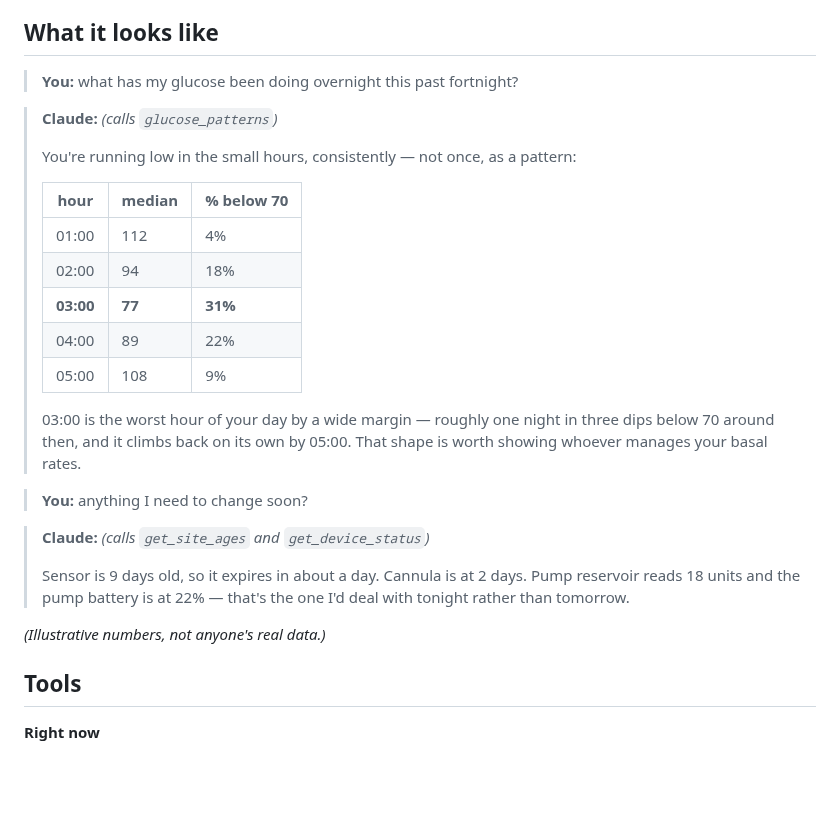
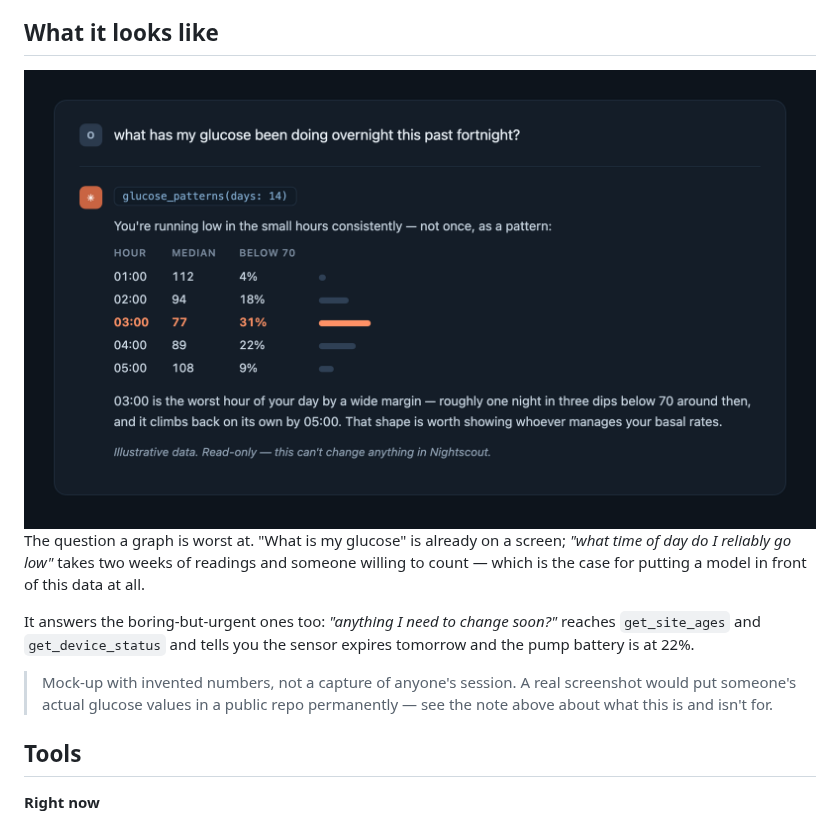
Before and after one commit to oliver-virt/nightscout-mcp, a Markdown page: README.md, the part around the change. GitHub-like rendering; pictures changed too: docs/usage.png (added); blank space fills up the shorter version.

Commit message:
docs: show the answer, not just the tool list
A README that opens with a table of function names asks the reader to imagine
the value. The image shows the one question this answers that a CGM graph
cannot: not 'what is my glucose' — that is already on a screen — but 'what
time of day do I reliably go low', which needs two weeks of readings and
someone willing to count.

Mocked with invented numbers rather than captured from a session. A real
screenshot would put actual glucose values in a public repo permanently, and
the source HTML is committed alongside so the next person can regenerate it
without needing anyone's data.

Repo description trimmed to one line while here.

```diff
--- a/README.md
+++ b/README.md
@@ -13,33 +13,20 @@ Ask *"what's my glucose doing?"*, *"how was my time in range this week?"*, or
 
 ## What it looks like
 
-> **You:** what has my glucose been doing overnight this past fortnight?
+<img src="docs/usage.png" alt="A conversation: asking what glucose has been doing overnight, and getting back an hour-by-hour breakdown showing a consistent 3am low" width="900">
 
-> **Claude:** *(calls `glucose_patterns`)*
->
-> You're running low in the small hours, consistently — not once, as a pattern:
->
-> | hour | median | % below 70 |
-> |---|---|---|
-> | 01:00 | 112 | 4% |
-> | 02:00 | 94 | 18% |
-> | **03:00** | **77** | **31%** |
-> | 04:00 | 89 | 22% |
-> | 05:00 | 108 | 9% |
->
-> 03:00 is the worst hour of your day by a wide margin — roughly one night in
-> three dips below 70 around then, and it climbs back on its own by 05:00.
-> That shape is worth showing whoever manages your basal rates.
+The question a graph is worst at. "What is my glucose" is already on a screen;
+*"what time of day do I reliably go low"* takes two weeks of readings and
+someone willing to count — which is the case for putting a model in front of
+this data at all.
 
-> **You:** anything I need to change soon?
+It answers the boring-but-urgent ones too: *"anything I need to change soon?"*
+reaches `get_site_ages` and `get_device_status` and tells you the sensor
+expires tomorrow and the pump battery is at 22%.
 
-> **Claude:** *(calls `get_site_ages` and `get_device_status`)*
->
-> Sensor is 9 days old, so it expires in about a day. Cannula is at 2 days.
-> Pump reservoir reads 18 units and the pump battery is at 22% — that's the one
-> I'd deal with tonight rather than tomorrow.
-
-*(Illustrative numbers, not anyone's real data.)*
+> Mock-up with invented numbers, not a capture of anyone's session. A real
+> screenshot would put someone's actual glucose values in a public repo
+> permanently — see the note above about what this is and isn't for.
 
 ## Tools
 
```
Also changed, not shown: 1 other file.
